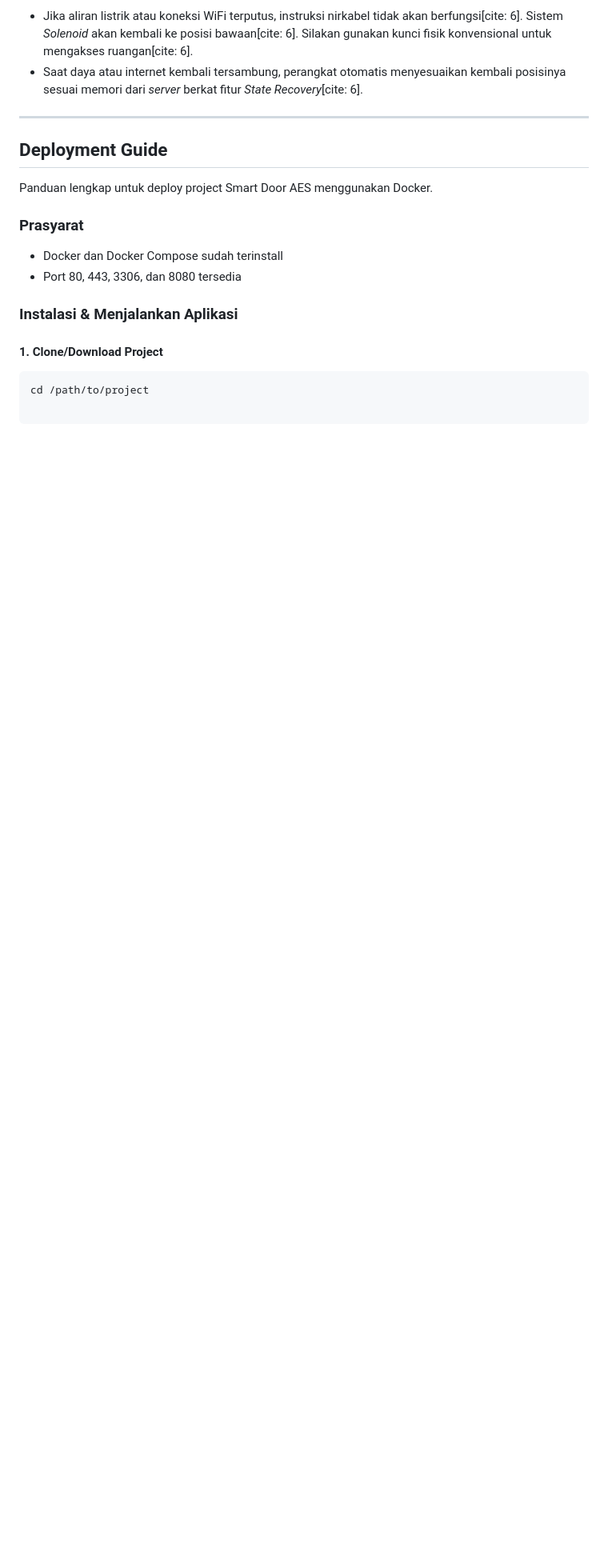
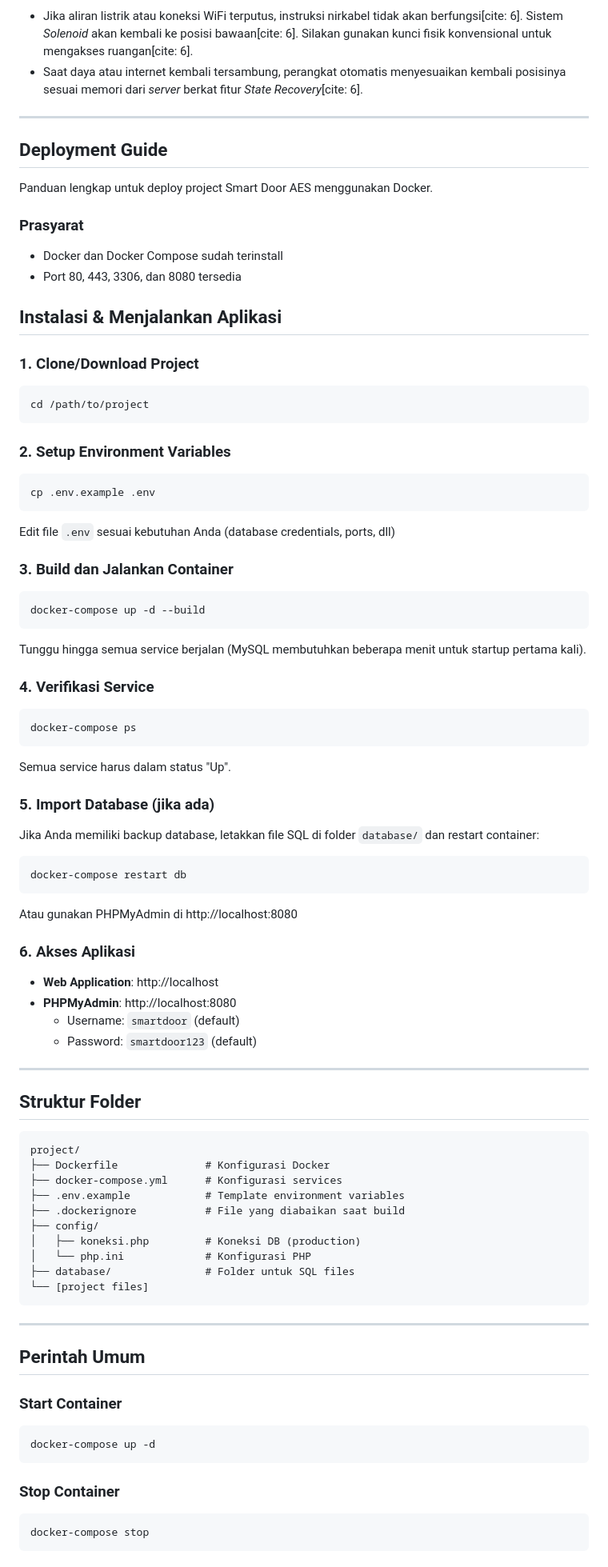
Before and after one commit to Deni06/smartsystem, a Markdown page: README.md, the part around one of its changes. Shown at 80% size. Drawn GitHub-style; blank space fills up the shorter version.

````diff
--- a/README.md
+++ b/README.md
@@ -50,8 +50,76 @@ Panduan lengkap untuk deploy project Smart Door AES menggunakan Docker.
 - Docker dan Docker Compose sudah terinstall
 - Port 80, 443, 3306, dan 8080 tersedia
 
-### Instalasi & Menjalankan Aplikasi
+## Instalasi & Menjalankan Aplikasi
 
-#### 1. Clone/Download Project
+### 1. Clone/Download Project
 ```bash
 cd /path/to/project
+```
+
+### 2. Setup Environment Variables
+```bash
+cp .env.example .env
+```
+
+Edit file `.env` sesuai kebutuhan Anda (database credentials, ports, dll)
+
+### 3. Build dan Jalankan Container
+```bash
+docker-compose up -d --build
+```
+
+Tunggu hingga semua service berjalan (MySQL membutuhkan beberapa menit untuk startup pertama kali).
+
+### 4. Verifikasi Service
+```bash
+docker-compose ps
+```
+
+Semua service harus dalam status "Up".
+
+### 5. Import Database (jika ada)
+Jika Anda memiliki backup database, letakkan file SQL di folder `database/` dan restart container:
+```bash
+docker-compose restart db
+```
+
+Atau gunakan PHPMyAdmin di http://localhost:8080
+
+### 6. Akses Aplikasi
+- **Web Application**: http://localhost
+- **PHPMyAdmin**: http://localhost:8080
+  - Username: `smartdoor` (default)
+  - Password: `smartdoor123` (default)
+
+---
+
+## Struktur Folder
+
+```
+project/
+├── Dockerfile              # Konfigurasi Docker
+├── docker-compose.yml      # Konfigurasi services
+├── .env.example            # Template environment variables
+├── .dockerignore           # File yang diabaikan saat build
+├── config/
+│   ├── koneksi.php         # Koneksi DB (production)
+│   └── php.ini             # Konfigurasi PHP
+├── database/               # Folder untuk SQL files
+└── [project files]
+```
+
+---
+
+## Perintah Umum
+
+### Start Container
+```bash
+docker-compose up -d
+```
+
+### Stop Container
+```bash
+docker-compose stop
+```
+
````
Also changed, not shown: other parts of README.md (+97 -0 lines).
